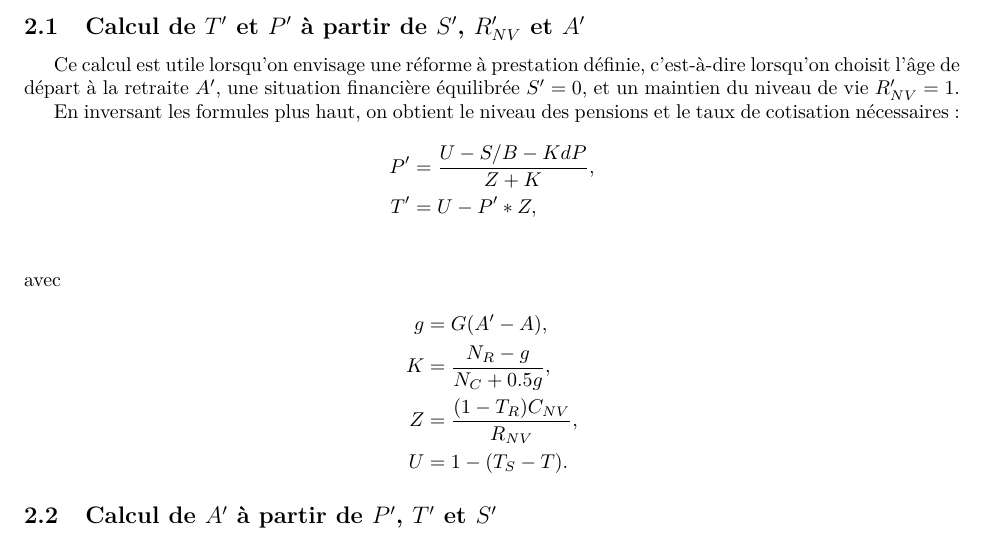
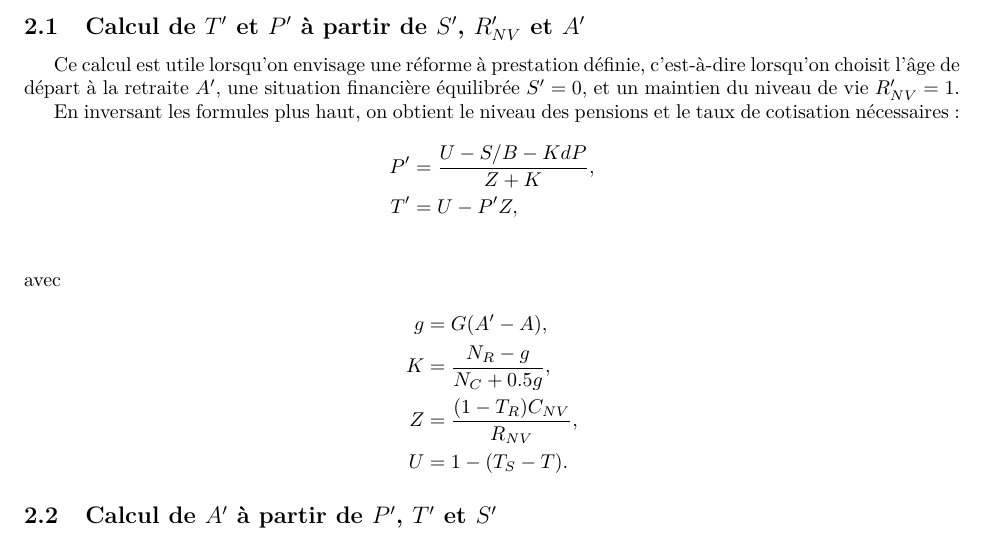
Before and after one commit to brunoscherrer/retraites, a LaTeX document (doc/notice.tex): part of page 3 of 4, cut so that both start at the same text. Compiled offline with pdfLaTeX.

Commit message:
correction

```diff
--- a/doc/notice.tex
+++ b/doc/notice.tex
@@ -76,7 +76,7 @@
   En inversant les formules plus haut, on obtient le niveau des pensions et le taux de cotisation nécessaires:
   \begin{align}
     P' &= \frac{U-S/B-KdP}{Z+K}, \\
-    T' & = U-P'*Z, \\
+    T' & = U-P'Z, \\
   \end{align}
   avec
   \begin{align}
```
Also changed, not shown: doc/notice.pdf.
